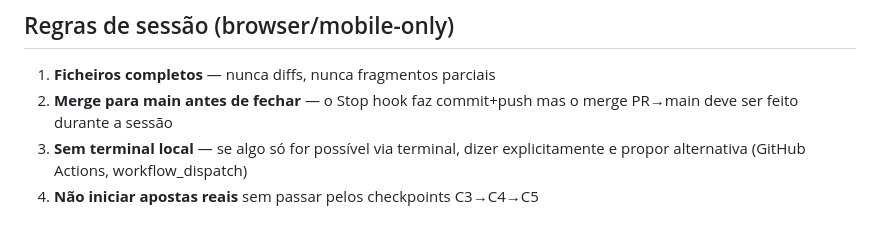
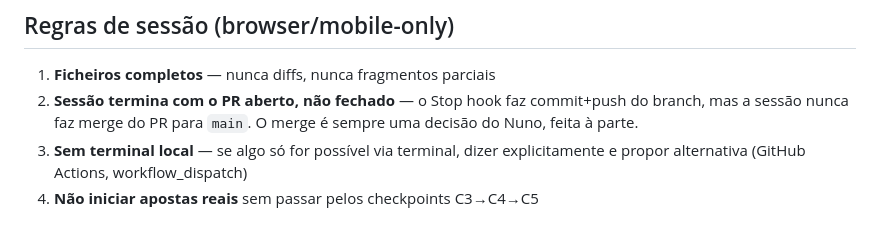
Before and after one commit to nunovinhas-creator/over25-scanner, a Markdown page: .claude/rules/cycles.md, the part around the change. GitHub-like rendering.

```diff
--- a/.claude/rules/cycles.md
+++ b/.claude/rules/cycles.md
@@ -65,6 +65,6 @@ Nenhum módulo está em apostas reais. Picks são gerados e tracked mas não apo
 ## Regras de sessão (browser/mobile-only)
 
 1. **Ficheiros completos** — nunca diffs, nunca fragmentos parciais
-2. **Merge para main antes de fechar** — o Stop hook faz commit+push mas o merge PR→main deve ser feito durante a sessão
+2. **Sessão termina com o PR aberto, não fechado** — o Stop hook faz commit+push do branch, mas a sessão nunca faz merge do PR para `main`. O merge é sempre uma decisão do Nuno, feita à parte.
 3. **Sem terminal local** — se algo só for possível via terminal, dizer explicitamente e propor alternativa (GitHub Actions, workflow_dispatch)
 4. **Não iniciar apostas reais** sem passar pelos checkpoints C3→C4→C5
```
Also changed, not shown: CLAUDE.md (+41 -7 lines).
